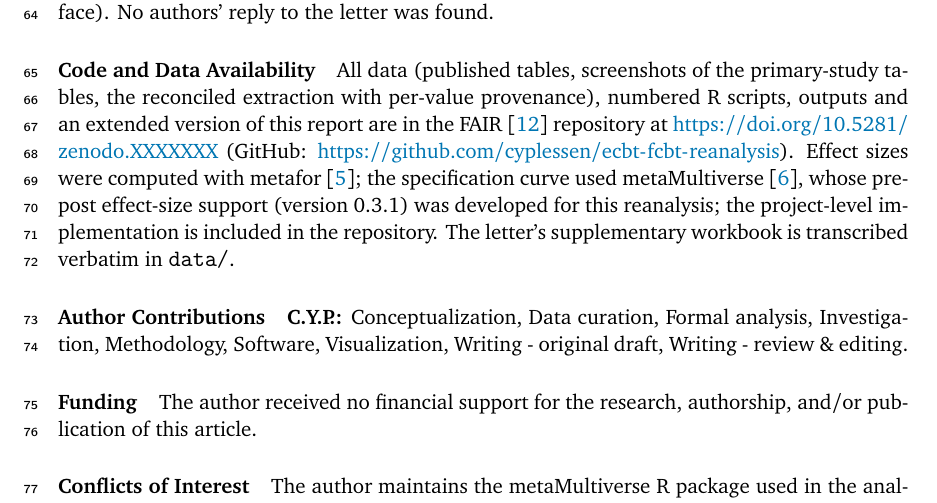
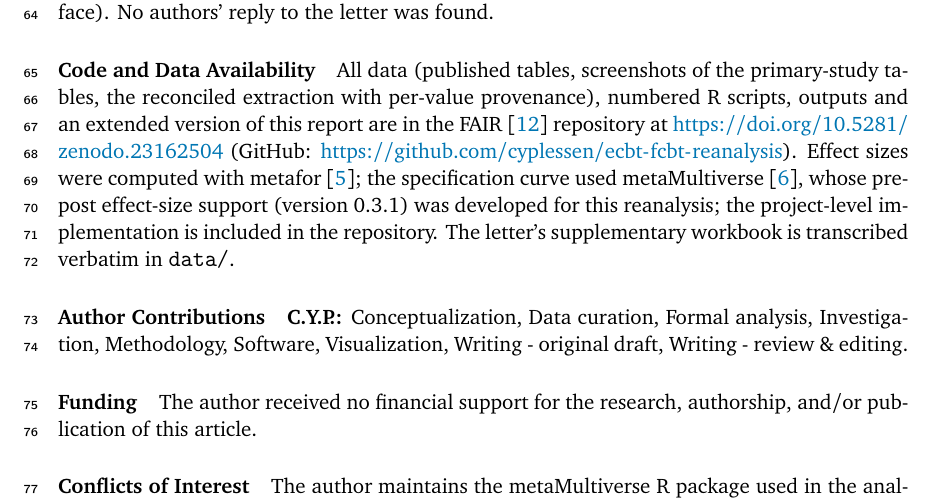
Before and after one commit to cyplessen/ecbt-fcbt-reanalysis, a LaTeX document (report/robustness_report.tex): part of page 4 of 5, cut so that both start at the same text. Compiled offline with pdfLaTeX.

Commit message:
Add Zenodo DOI

```diff
--- a/report/robustness_report.tex
+++ b/report/robustness_report.tex
@@ -111,7 +111,7 @@ All four published estimates recompute exactly from their printed inputs, but th
 For each of the four documents: \emph{Original} \cite{luo2020}: the printed $\pubOrig$ [$\pubOrigLb$, $\pubOrigUb$] is recovered exactly from the forest-plot inputs with DerSimonian-Laird and RevMan's variance, but those inputs are standard errors, so the recovered value is not a standardised mean difference. \emph{Addendum} \cite{luo2020addendum}: its re-reading of $\pubOrig$ is the same number, and its $\pubAddm$ [$\pubAddmLb$, $\pubAddmUb$] with Choi 2014 removed recovers to within rounding, with the same caveat; its post-intervention analysis ($0.21$ [$-0.05$, $0.46$]) could not be reproduced: the corrigendum's table gives $0.10$ [$-0.13$, $0.33$] (DerSimonian-Laird, RevMan variance) and the pre-correction values in the corrigendum's footnotes give $0.14$ [$-0.13$, $0.40$], or $0.19$ [$-0.09$, $0.46$] without Choi 2014. \emph{Corrigendum} \cite{sanger2021corrigendum}: $\pubCorr$ [$\pubCorrLb$, $\pubCorrUb$] recovers exactly from its forest-plot values, which disagree with its own Table 1 in four cells and whose Wright 2005 entries are week-4 change scores; the computation is correct but the inputs are standard errors. \emph{Letter of concern} \cite{kriston2022concerns}: the printed $\krPub$ [$\krPubLb$, $\krPubUb$], $Q = \krRepQ$, $I^2 = \krRepItwo\%$, reproduces exactly from its supplementary table with DerSimonian-Laird, change-score SMD at $r = 0.3$ and RevMan's small-sample correction; all 14 per-study values match at two decimals, and the pooled estimate is stable under REML (Hartung-Knapp interval $\krHkLb$ to $\krHkUb$, positive favouring face-to-face). No authors' reply to the letter was found.
 
 \paragraph{Code and Data Availability}
-All data (published tables, screenshots of the primary-study tables, the reconciled extraction with per-value provenance), numbered R scripts, outputs and an extended version of this report are in the FAIR \cite{wilkinson2016fair} repository at \url{https://doi.org/10.5281/zenodo.XXXXXXX} (GitHub: \url{https://github.com/cyplessen/ecbt-fcbt-reanalysis}). Effect sizes were computed with metafor \cite{viechtbauer2010metafor}; the specification curve used metaMultiverse \cite{plessen2026metamultiverse}, whose pre-post effect-size support (version 0.3.1) was developed for this reanalysis; the project-level implementation is included in the repository. The letter's supplementary workbook is transcribed verbatim in \texttt{data/}.
+All data (published tables, screenshots of the primary-study tables, the reconciled extraction with per-value provenance), numbered R scripts, outputs and an extended version of this report are in the FAIR \cite{wilkinson2016fair} repository at \url{https://doi.org/10.5281/zenodo.23162504} (GitHub: \url{https://github.com/cyplessen/ecbt-fcbt-reanalysis}). Effect sizes were computed with metafor \cite{viechtbauer2010metafor}; the specification curve used metaMultiverse \cite{plessen2026metamultiverse}, whose pre-post effect-size support (version 0.3.1) was developed for this reanalysis; the project-level implementation is included in the repository. The letter's supplementary workbook is transcribed verbatim in \texttt{data/}.
 
 \paragraph{Author Contributions}
 \textbf{C.Y.P.:} Conceptualization, Data curation, Formal analysis, Investigation, Methodology, Software, Visualization, Writing - original draft, Writing - review \& editing.
```
Also changed, not shown: report/robustness_report.pdf, 1 other file.
